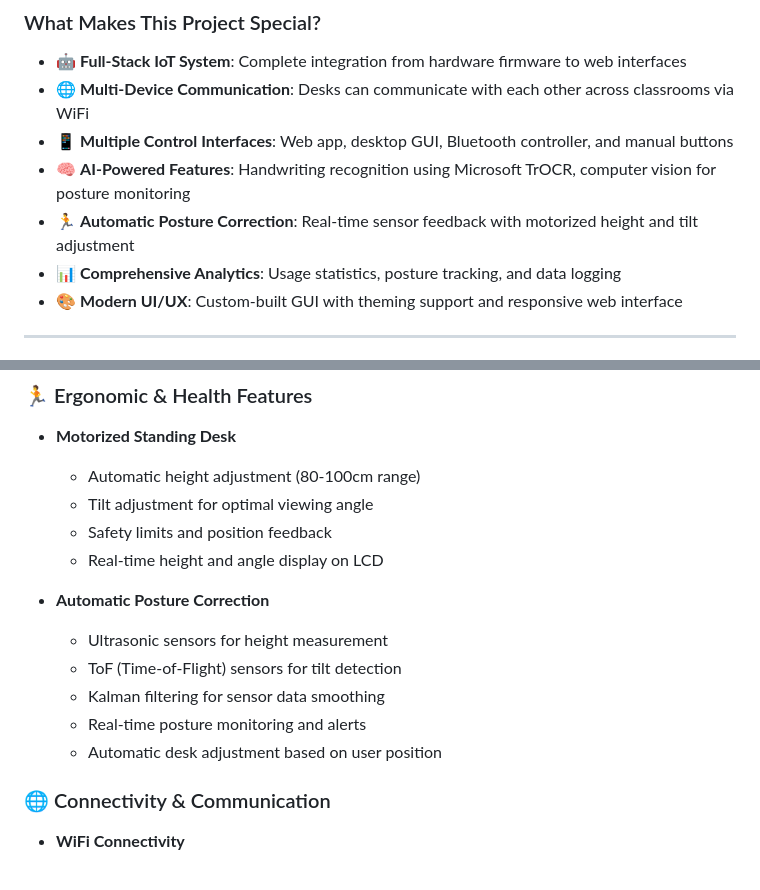
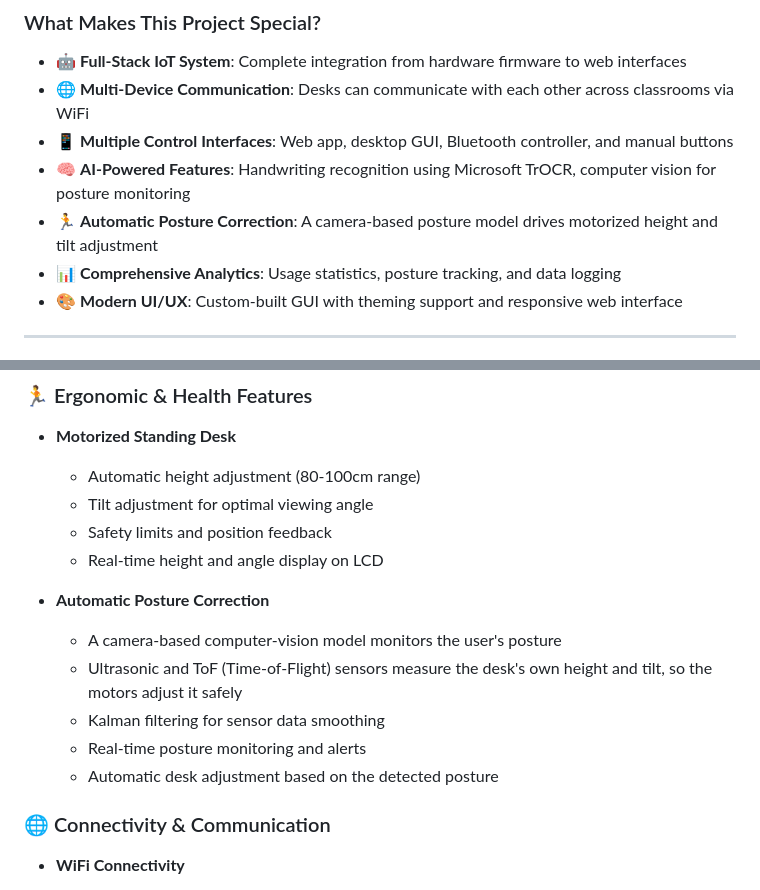
Before and after one commit to Kronbii/smart-interactive-desk, a Markdown page: README.md, 2 parts joined by grey strips. Drawn GitHub-style.

Commit message:
docs: posture comes from the camera model; the sensors set the desk's height and tilt
Co-Authored-By: Claude Opus 5.5 <noreply@anthropic.com>

```diff
--- a/README.md
+++ b/README.md
@@ -59,7 +59,7 @@ The **Smart Interactive Desk (BEMO)** is a comprehensive IoT-enabled workstation
 - 🌐 **Multi-Device Communication**: Desks can communicate with each other across classrooms via WiFi
 - 📱 **Multiple Control Interfaces**: Web app, desktop GUI, Bluetooth controller, and manual buttons
 - 🧠 **AI-Powered Features**: Handwriting recognition using Microsoft TrOCR, computer vision for posture monitoring
-- 🏃 **Automatic Posture Correction**: Real-time sensor feedback with motorized height and tilt adjustment
+- 🏃 **Automatic Posture Correction**: A camera-based posture model drives motorized height and tilt adjustment
 - 📊 **Comprehensive Analytics**: Usage statistics, posture tracking, and data logging
 - 🎨 **Modern UI/UX**: Custom-built GUI with theming support and responsive web interface
 
@@ -86,11 +86,11 @@ The **Smart Interactive Desk (BEMO)** is a comprehensive IoT-enabled workstation
   - Real-time height and angle display on LCD
 
 - **Automatic Posture Correction**
-  - Ultrasonic sensors for height measurement
-  - ToF (Time-of-Flight) sensors for tilt detection
+  - A camera-based computer-vision model monitors the user's posture
+  - Ultrasonic and ToF (Time-of-Flight) sensors measure the desk's own height and tilt, so the motors adjust it safely
   - Kalman filtering for sensor data smoothing
   - Real-time posture monitoring and alerts
-  - Automatic desk adjustment based on user position
+  - Automatic desk adjustment based on the detected posture
 
 ### 🌐 Connectivity & Communication
 
```
